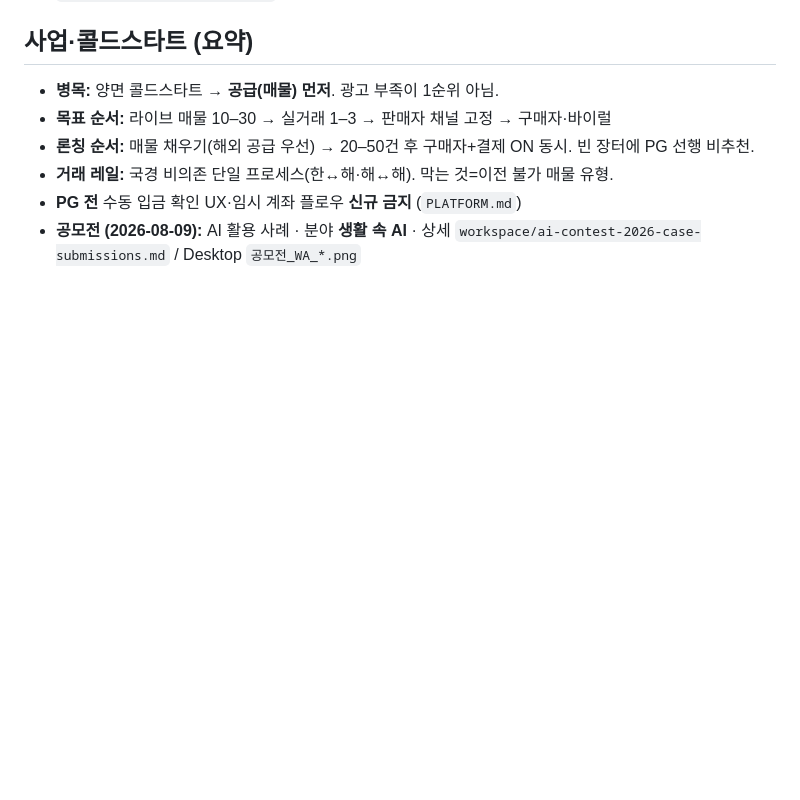
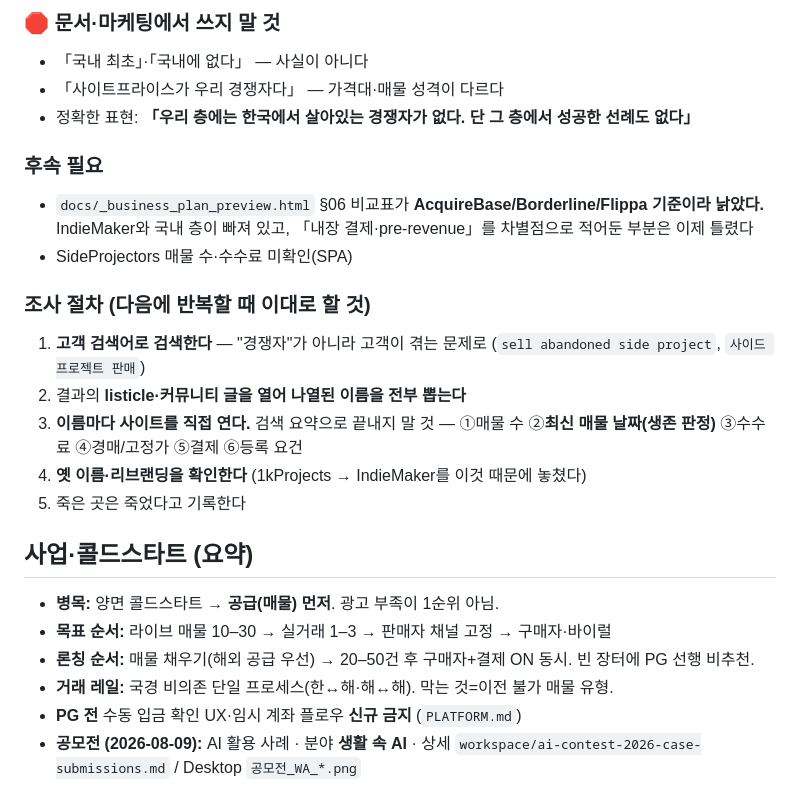
Before and after one commit to corelabsstudio/WakeAgain, a Markdown page: CLAUDE.md, the part around one of its changes. Rendered like a GitHub page; blank space fills up the shorter version.

```diff
--- a/CLAUDE.md
+++ b/CLAUDE.md
@@ -599,3 +666,25 @@ Googlebot UA로 `/`·`/sell.html`·`/buy.html`·`/project.html?id=11` 받아 H1
+### 🛑 문서·마케팅에서 쓰지 말 것
+
+- 「국내 최초」·「국내에 없다」 — 사실이 아니다
+- 「사이트프라이스가 우리 경쟁자다」 — 가격대·매물 성격이 다르다
+- 정확한 표현: **「우리 층에는 한국에서 살아있는 경쟁자가 없다. 단 그 층에서 성공한 선례도 없다」**
+
+### 후속 필요
+
+- `docs/_business_plan_preview.html` §06 비교표가 **AcquireBase/Borderline/Flippa 기준이라 낡았다.**
+  IndieMaker와 국내 층이 빠져 있고, 「내장 결제·pre-revenue」를 차별점으로 적어둔 부분은 이제 틀렸다
+- SideProjectors 매물 수·수수료 미확인(SPA)
+
+### 조사 절차 (다음에 반복할 때 이대로 할 것)
+
+1. **고객 검색어로 검색한다** — "경쟁자"가 아니라 고객이 겪는 문제로
+   (`sell abandoned side project`, `사이드 프로젝트 판매`)
+2. 결과의 **listicle·커뮤니티 글을 열어 나열된 이름을 전부 뽑는다**
+3. **이름마다 사이트를 직접 연다.** 검색 요약으로 끝내지 말 것 —
+   ①매물 수 ②**최신 매물 날짜(생존 판정)** ③수수료 ④경매/고정가 ⑤결제 ⑥등록 요건
+4. **옛 이름·리브랜딩을 확인한다** (1kProjects → IndieMaker를 이것 때문에 놓쳤다)
+5. 죽은 곳은 죽었다고 기록한다
+
 ## 사업·콜드스타트 (요약)
 
 - **병목:** 양면 콜드스타트 → **공급(매물) 먼저**. 광고 부족이 1순위 아님.
```
Also changed, not shown: other parts of CLAUDE.md (+67 -0 lines).
